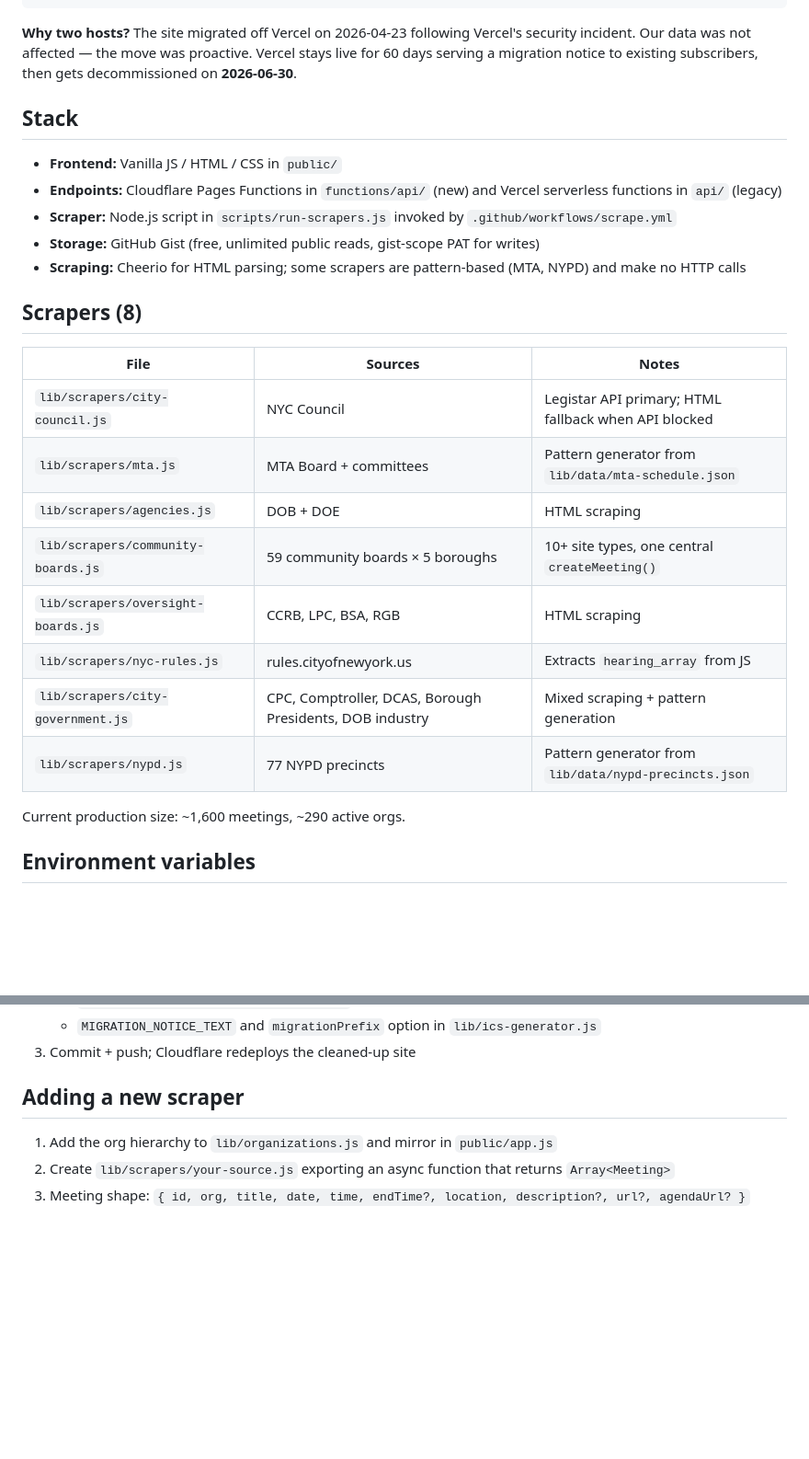
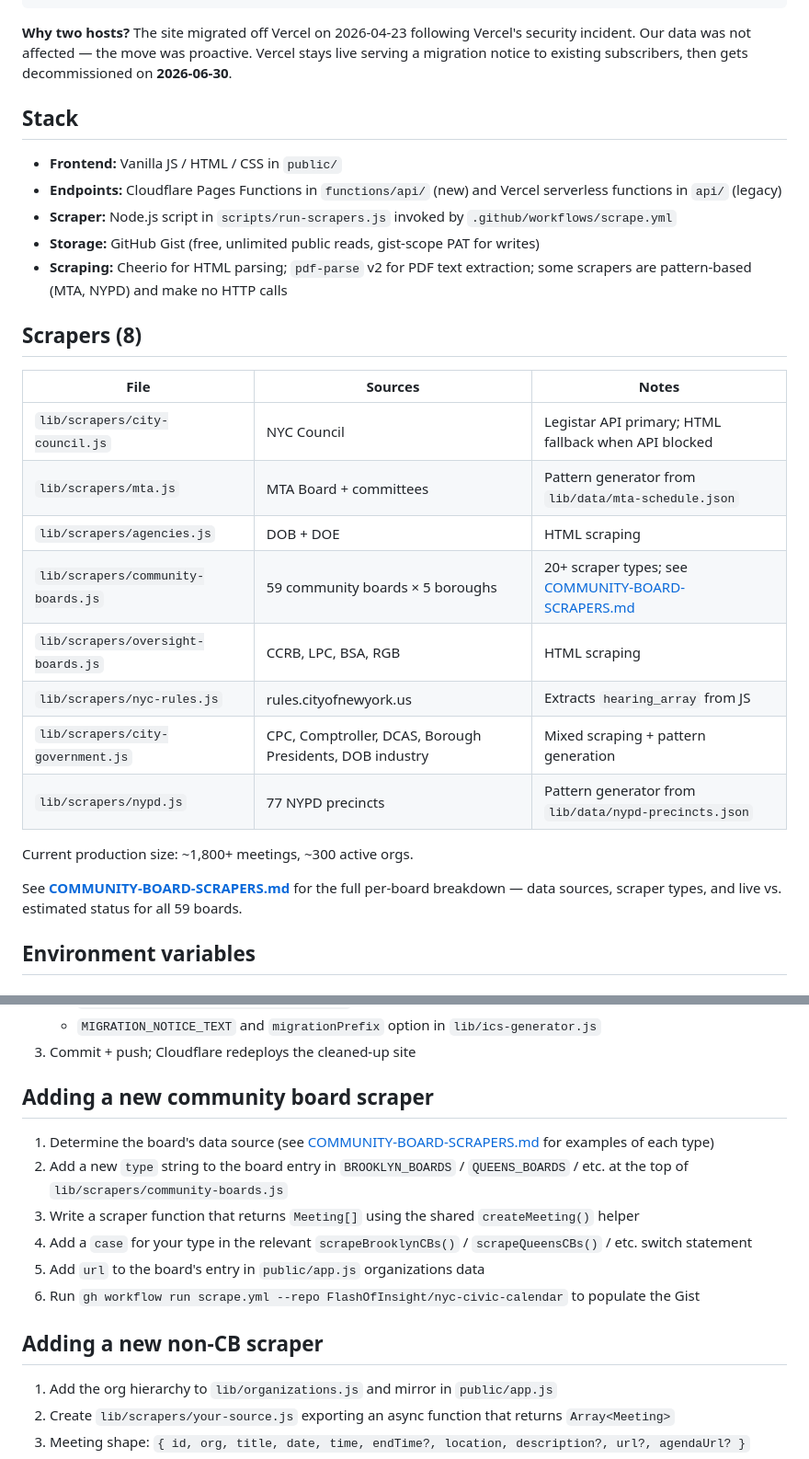
Before and after one commit to FlashOfInsight/nyc-civic-calendar, a Markdown page: README.md, 2 parts joined by grey strips. Shown at 92% size. GitHub-like rendering; blank space fills up the shorter version.

````diff
--- a/README.md
+++ b/README.md
@@ -35,7 +35,7 @@ Subscribe to a personalized ICS calendar feed of NYC government meetings — pic
 └──────────────────┘         └──────────────────┘
 ```
 
-**Why two hosts?** The site migrated off Vercel on 2026-04-23 following Vercel's security incident. Our data was not affected — the move was proactive. Vercel stays live for 60 days serving a migration notice to existing subscribers, then gets decommissioned on **2026-06-30**.
+**Why two hosts?** The site migrated off Vercel on 2026-04-23 following Vercel's security incident. Our data was not affected — the move was proactive. Vercel stays live serving a migration notice to existing subscribers, then gets decommissioned on **2026-06-30**.
 
 ## Stack
 
@@ -43,7 +43,7 @@ Subscribe to a personalized ICS calendar feed of NYC government meetings — pic
 - **Endpoints:** Cloudflare Pages Functions in `functions/api/` (new) and Vercel serverless functions in `api/` (legacy)
 - **Scraper:** Node.js script in `scripts/run-scrapers.js` invoked by `.github/workflows/scrape.yml`
 - **Storage:** GitHub Gist (free, unlimited public reads, gist-scope PAT for writes)
-- **Scraping:** Cheerio for HTML parsing; some scrapers are pattern-based (MTA, NYPD) and make no HTTP calls
+- **Scraping:** Cheerio for HTML parsing; `pdf-parse` v2 for PDF text extraction; some scrapers are pattern-based (MTA, NYPD) and make no HTTP calls
 
 ## Scrapers (8)
 
@@ -52,13 +52,15 @@ Subscribe to a personalized ICS calendar feed of NYC government meetings — pic
 | `lib/scrapers/city-council.js` | NYC Council | Legistar API primary; HTML fallback when API blocked |
 | `lib/scrapers/mta.js` | MTA Board + committees | Pattern generator from `lib/data/mta-schedule.json` |
 | `lib/scrapers/agencies.js` | DOB + DOE | HTML scraping |
-| `lib/scrapers/community-boards.js` | 59 community boards × 5 boroughs | 10+ site types, one central `createMeeting()` |
+| `lib/scrapers/community-boards.js` | 59 community boards × 5 boroughs | 20+ scraper types; see [COMMUNITY-BOARD-SCRAPERS.md](COMMUNITY-BOARD-SCRAPERS.md) |
 | `lib/scrapers/oversight-boards.js` | CCRB, LPC, BSA, RGB | HTML scraping |
 | `lib/scrapers/nyc-rules.js` | rules.cityofnewyork.us | Extracts `hearing_array` from JS |
 | `lib/scrapers/city-government.js` | CPC, Comptroller, DCAS, Borough Presidents, DOB industry | Mixed scraping + pattern generation |
 | `lib/scrapers/nypd.js` | 77 NYPD precincts | Pattern generator from `lib/data/nypd-precincts.json` |
 
-Current production size: ~1,600 meetings, ~290 active orgs.
+Current production size: ~1,800+ meetings, ~300 active orgs.
+
+See **[COMMUNITY-BOARD-SCRAPERS.md](COMMUNITY-BOARD-SCRAPERS.md)** for the full per-board breakdown — data sources, scraper types, and live vs. estimated status for all 59 boards.
 
 ## Environment variables
 
@@ -194,7 +204,16 @@ When the 60-day grace period ends:
    - `MIGRATION_NOTICE_TEXT` and `migrationPrefix` option in `lib/ics-generator.js`
 3. Commit + push; Cloudflare redeploys the cleaned-up site
 
-## Adding a new scraper
+## Adding a new community board scraper
+
+1. Determine the board's data source (see [COMMUNITY-BOARD-SCRAPERS.md](COMMUNITY-BOARD-SCRAPERS.md) for examples of each type)
+2. Add a new `type` string to the board entry in `BROOKLYN_BOARDS` / `QUEENS_BOARDS` / etc. at the top of `lib/scrapers/community-boards.js`
+3. Write a scraper function that returns `Meeting[]` using the shared `createMeeting()` helper
+4. Add a `case` for your type in the relevant `scrapeBrooklynCBs()` / `scrapeQueensCBs()` / etc. switch statement
+5. Add `url` to the board's entry in `public/app.js` organizations data
+6. Run `gh workflow run scrape.yml --repo FlashOfInsight/nyc-civic-calendar` to populate the Gist
+
+## Adding a new non-CB scraper
 
 1. Add the org hierarchy to `lib/organizations.js` and mirror in `public/app.js`
 2. Create `lib/scrapers/your-source.js` exporting an async function that returns `Array<Meeting>`
````
Also changed, not shown: other parts of README.md (+11 -3 lines), COMMUNITY-BOARD-SCRAPERS.md (added, +149 -0 lines).
